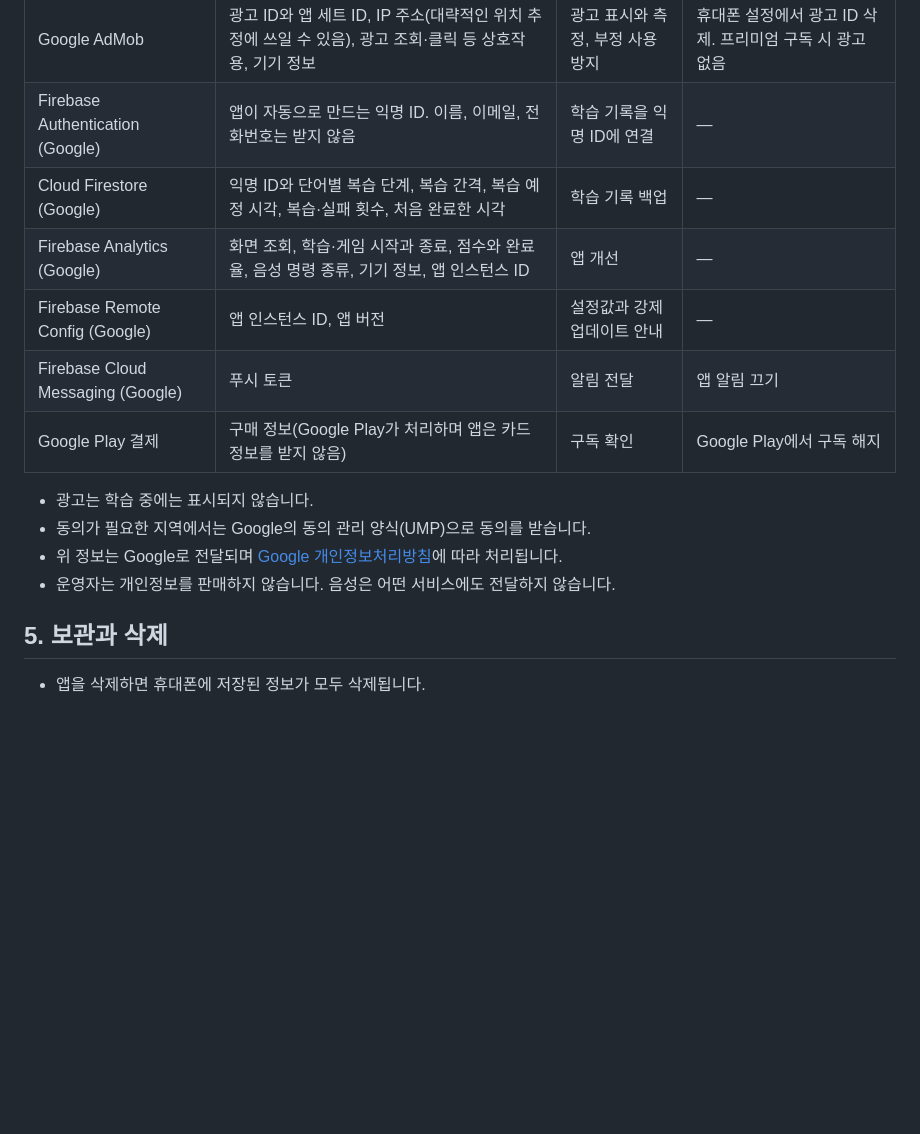
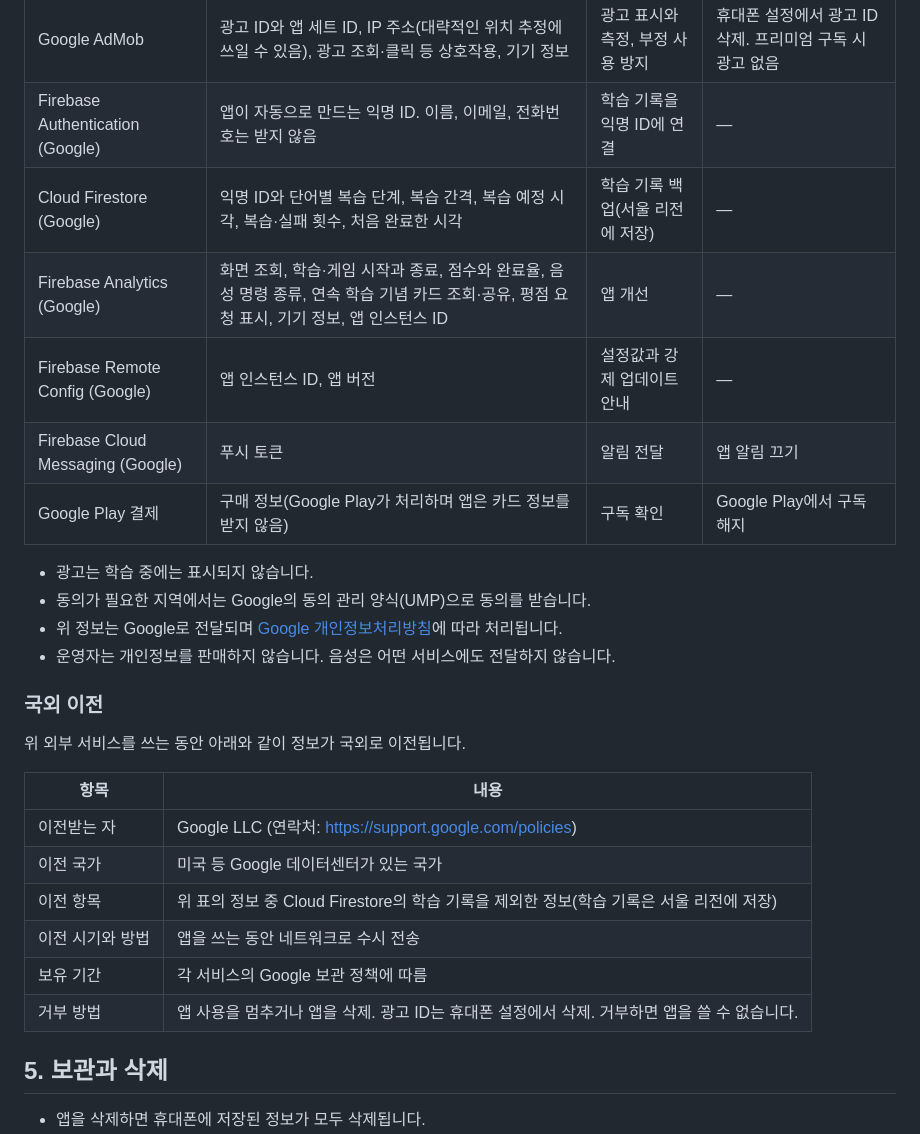
Before and after one commit to tcc15k2/Yeolee-Policy, a Markdown page: DailyVoca/privacy.md, the part around one of its changes. GitHub-like rendering; blank space fills up the shorter version.

Commit message:
dailyvoca: 국외 이전 절 추가, Analytics 항목과 학습 기록 저장 위치 보완
Co-Authored-By: Claude Opus 5.5 <noreply@anthropic.com>

```diff
--- a/DailyVoca/privacy.md
+++ b/DailyVoca/privacy.md
@@ -27,8 +27,8 @@
 |---|---|---|---|
 | Google AdMob | 광고 ID와 앱 세트 ID, IP 주소(대략적인 위치 추정에 쓰일 수 있음), 광고 조회·클릭 등 상호작용, 기기 정보 | 광고 표시와 측정, 부정 사용 방지 | 휴대폰 설정에서 광고 ID 삭제. 프리미엄 구독 시 광고 없음 |
 | Firebase Authentication (Google) | 앱이 자동으로 만드는 익명 ID. 이름, 이메일, 전화번호는 받지 않음 | 학습 기록을 익명 ID에 연결 | — |
-| Cloud Firestore (Google) | 익명 ID와 단어별 복습 단계, 복습 간격, 복습 예정 시각, 복습·실패 횟수, 처음 완료한 시각 | 학습 기록 백업 | — |
-| Firebase Analytics (Google) | 화면 조회, 학습·게임 시작과 종료, 점수와 완료율, 음성 명령 종류, 기기 정보, 앱 인스턴스 ID | 앱 개선 | — |
+| Cloud Firestore (Google) | 익명 ID와 단어별 복습 단계, 복습 간격, 복습 예정 시각, 복습·실패 횟수, 처음 완료한 시각 | 학습 기록 백업(서울 리전에 저장) | — |
+| Firebase Analytics (Google) | 화면 조회, 학습·게임 시작과 종료, 점수와 완료율, 음성 명령 종류, 연속 학습 기념 카드 조회·공유, 평점 요청 표시, 기기 정보, 앱 인스턴스 ID | 앱 개선 | — |
 | Firebase Remote Config (Google) | 앱 인스턴스 ID, 앱 버전 | 설정값과 강제 업데이트 안내 | — |
 | Firebase Cloud Messaging (Google) | 푸시 토큰 | 알림 전달 | 앱 알림 끄기 |
 | Google Play 결제 | 구매 정보(Google Play가 처리하며 앱은 카드 정보를 받지 않음) | 구독 확인 | Google Play에서 구독 해지 |
@@ -37,6 +37,18 @@
 - 동의가 필요한 지역에서는 Google의 동의 관리 양식(UMP)으로 동의를 받습니다.
 - 위 정보는 Google로 전달되며 [Google 개인정보처리방침](https://policies.google.com/privacy)에 따라 처리됩니다.
 - 운영자는 개인정보를 판매하지 않습니다. 음성은 어떤 서비스에도 전달하지 않습니다.
+
+### 국외 이전
+위 외부 서비스를 쓰는 동안 아래와 같이 정보가 국외로 이전됩니다.
+
+| 항목 | 내용 |
+|---|---|
+| 이전받는 자 | Google LLC (연락처: https://support.google.com/policies) |
+| 이전 국가 | 미국 등 Google 데이터센터가 있는 국가 |
+| 이전 항목 | 위 표의 정보 중 Cloud Firestore의 학습 기록을 제외한 정보(학습 기록은 서울 리전에 저장) |
+| 이전 시기와 방법 | 앱을 쓰는 동안 네트워크로 수시 전송 |
+| 보유 기간 | 각 서비스의 Google 보관 정책에 따름 |
+| 거부 방법 | 앱 사용을 멈추거나 앱을 삭제. 광고 ID는 휴대폰 설정에서 삭제. 거부하면 앱을 쓸 수 없습니다. |
 
 ## 5. 보관과 삭제
 - 앱을 삭제하면 휴대폰에 저장된 정보가 모두 삭제됩니다.
```
Also changed, not shown: other parts of DailyVoca/privacy.md (+1 -1 lines).
